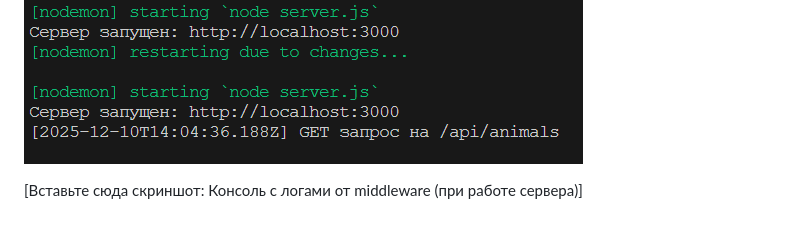
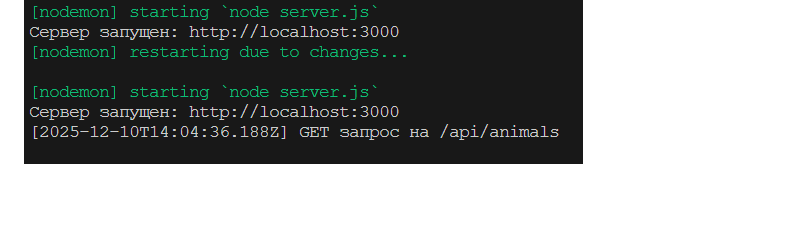
Before and after one commit to al7xey/animal-cards-project, a Markdown page: README.md, the part around the change. Rendered like a GitHub page.

```diff
--- a/README.md
+++ b/README.md
@@ -97,5 +97,3 @@ JSON
 ![alt text](image.png)
 
 ![alt text](image-1.png)
-
-[Вставьте сюда скриншот: Консоль с логами от middleware (при работе сервера)]
```
